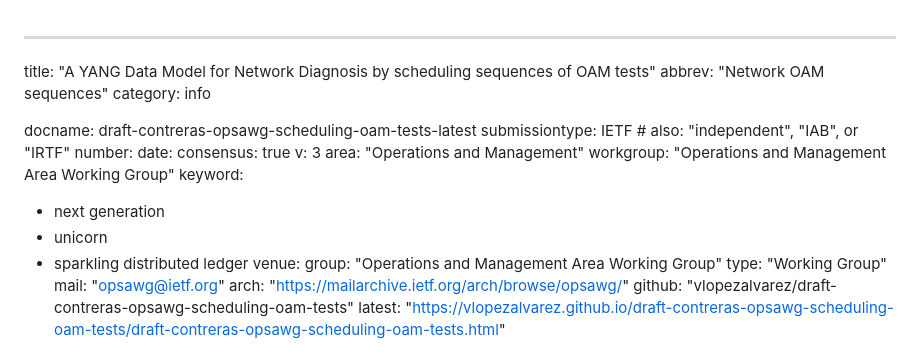
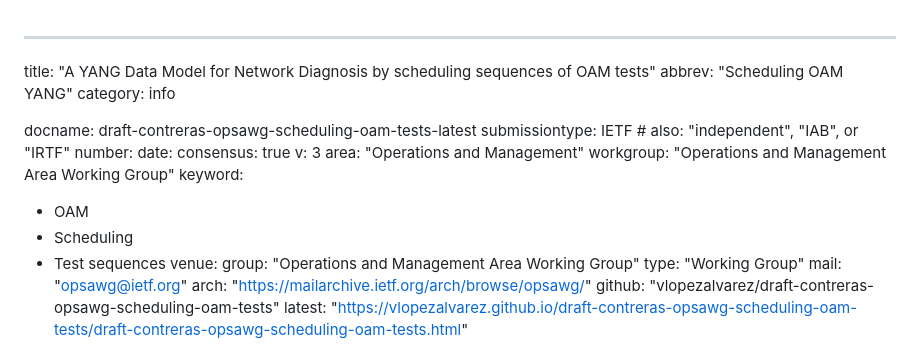
Before and after one commit to vlopezalvarez/draft-contreras-opsawg-scheduling-oam-tests-, a Markdown page: draft-contreras-opsawg-scheduling-oam-tests.md, the part around the change. Rendered like a GitHub page.

Commit message:
Updates trim spaces, keywords and abbreviation

```diff
--- a/draft-contreras-opsawg-scheduling-oam-tests.md
+++ b/draft-contreras-opsawg-scheduling-oam-tests.md
@@ -1,6 +1,6 @@
 ---
 title: "A YANG Data Model for Network Diagnosis by scheduling sequences of OAM tests"
-abbrev: "Network OAM sequences"
+abbrev: "Scheduling OAM YANG"
 category: info
 
 docname: draft-contreras-opsawg-scheduling-oam-tests-latest
@@ -12,9 +12,9 @@ v: 3
 area: "Operations and Management"
 workgroup: "Operations and Management Area Working Group"
 keyword:
- - next generation
- - unicorn
- - sparkling distributed ledger
+ - OAM
+ - Scheduling
+ - Test sequences
 venue:
   group: "Operations and Management Area Working Group"
   type: "Working Group"
```
